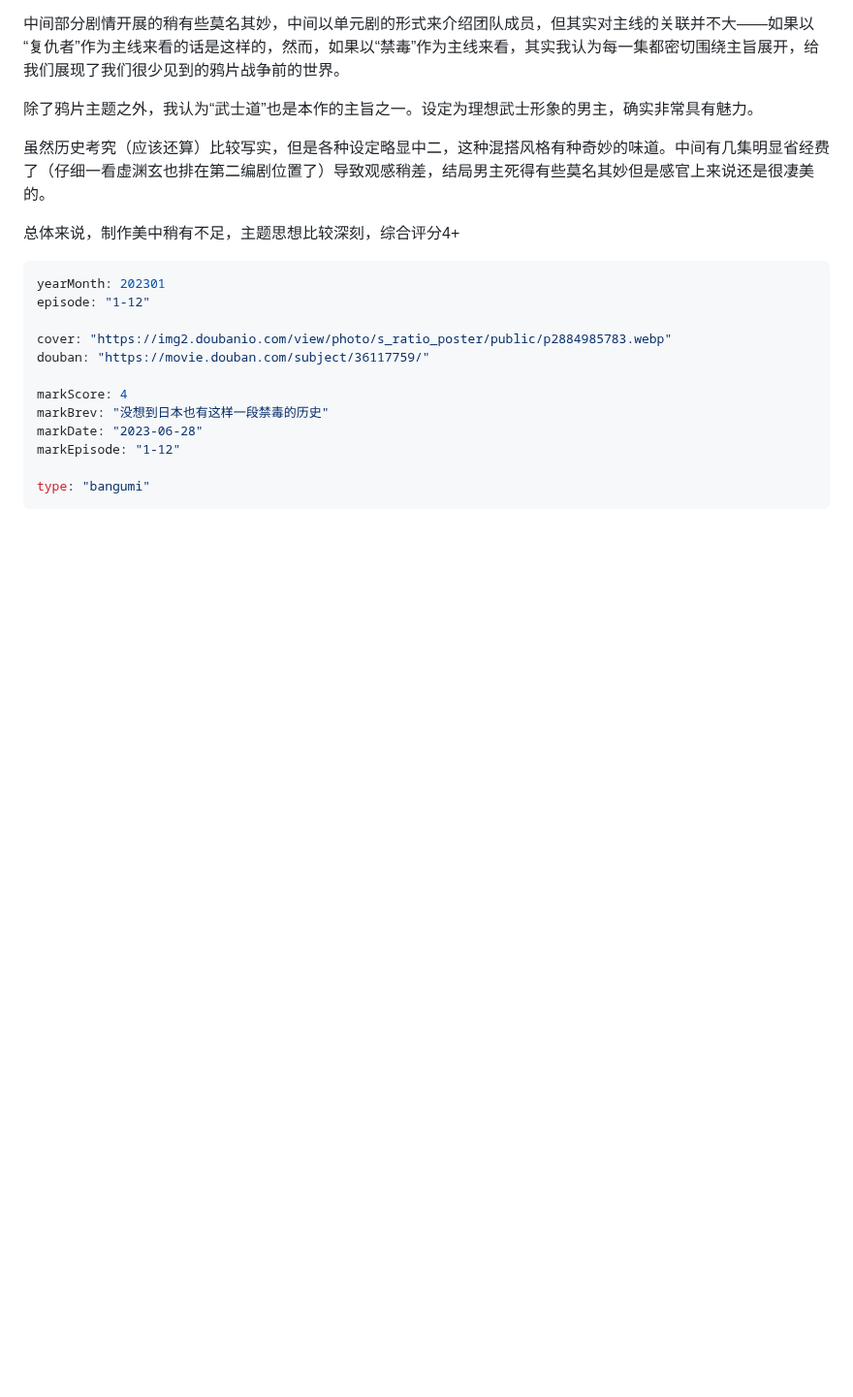
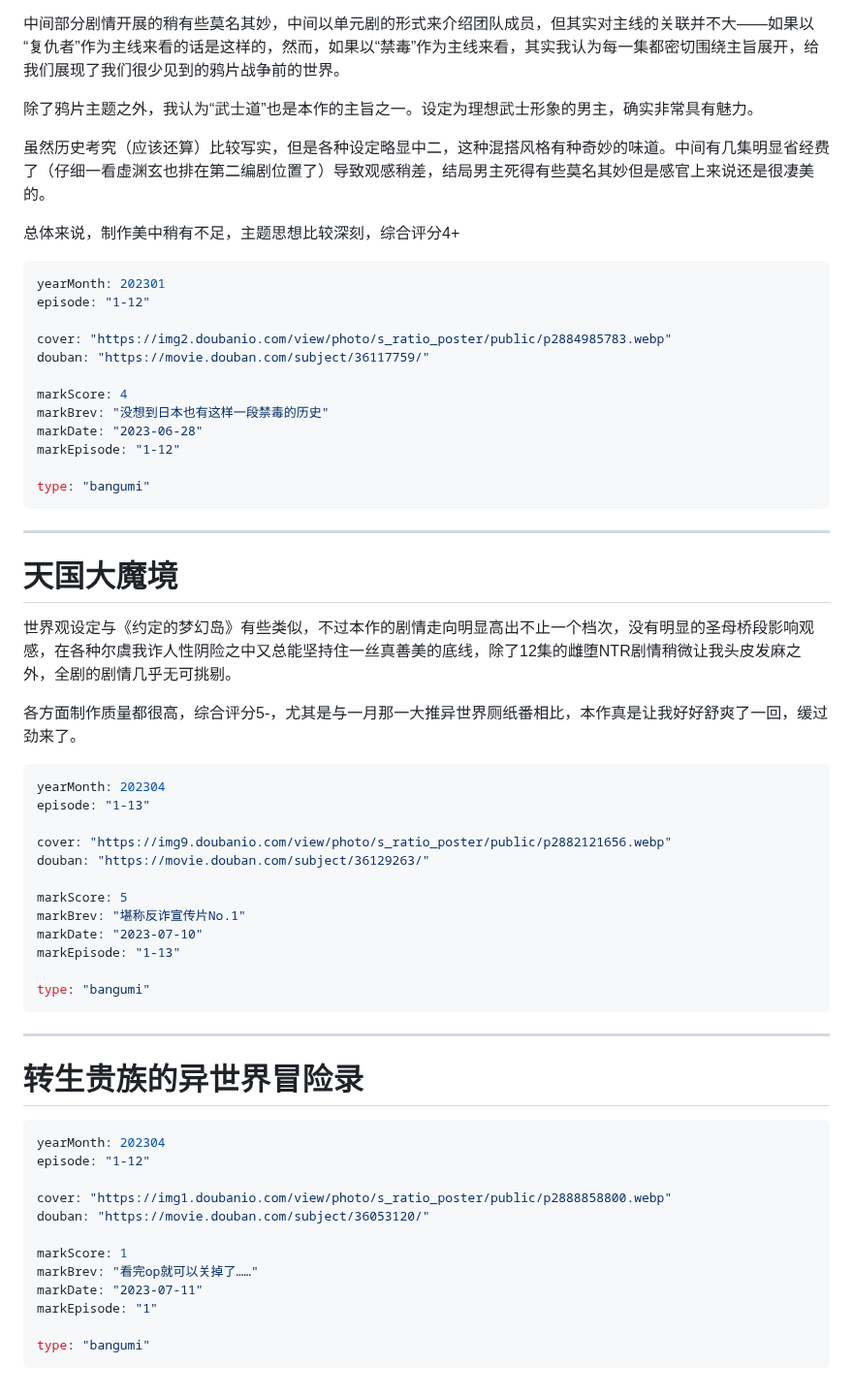
Before and after one commit to Saodd/Janpan-Bangumi, a Markdown page: bangumi/comment/2023.md, the part around the change. Shown at 97% size. Drawn GitHub-style; blank space fills up the shorter version.

Commit message:
天国大魔境

````diff
--- a/bangumi/comment/2023.md
+++ b/bangumi/comment/2023.md
@@ -1357,3 +1357,43 @@ markEpisode: "1-12"
 
 type: "bangumi"
 ```
+
+----
+# 天国大魔境
+
+世界观设定与《约定的梦幻岛》有些类似，不过本作的剧情走向明显高出不止一个档次，没有明显的圣母桥段影响观感，在各种尔虞我诈人性阴险之中又总能坚持住一丝真善美的底线，除了12集的雌堕NTR剧情稍微让我头皮发麻之外，全剧的剧情几乎无可挑剔。
+
+各方面制作质量都很高，综合评分5-，尤其是与一月那一大推异世界厕纸番相比，本作真是让我好好舒爽了一回，缓过劲来了。
+
+```yaml
+yearMonth: 202304
+episode: "1-13"
+
+cover: "https://img9.doubanio.com/view/photo/s_ratio_poster/public/p2882121656.webp"
+douban: "https://movie.douban.com/subject/36129263/"
+
+markScore: 5
+markBrev: "堪称反诈宣传片No.1"
+markDate: "2023-07-10"
+markEpisode: "1-13"
+
+type: "bangumi"
+```
+
+----
+# 转生贵族的异世界冒险录
+
+```yaml
+yearMonth: 202304
+episode: "1-12"
+
+cover: "https://img1.doubanio.com/view/photo/s_ratio_poster/public/p2888858800.webp"
+douban: "https://movie.douban.com/subject/36053120/"
+
+markScore: 1
+markBrev: "看完op就可以关掉了……"
+markDate: "2023-07-11"
+markEpisode: "1"
+
+type: "bangumi"
+```
````
